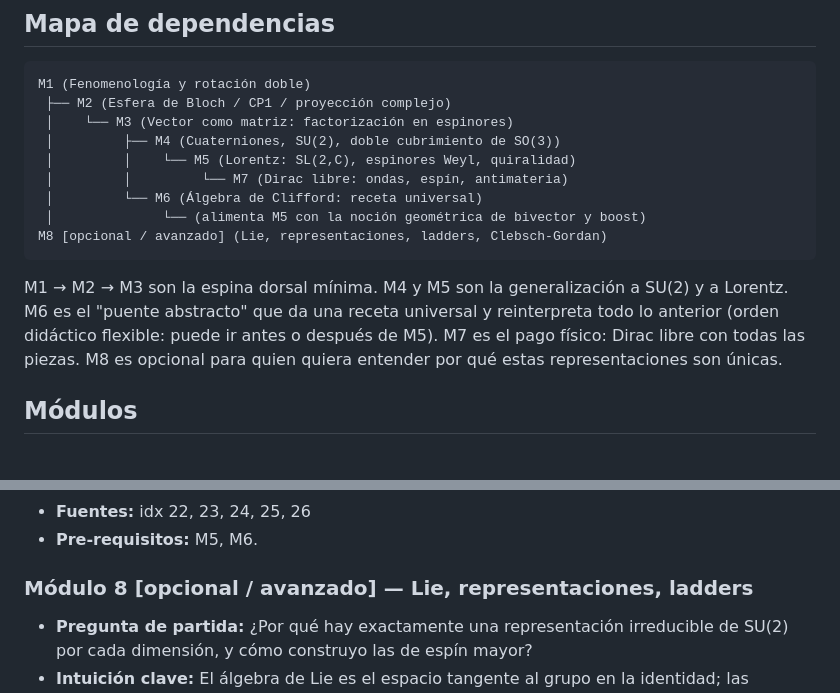
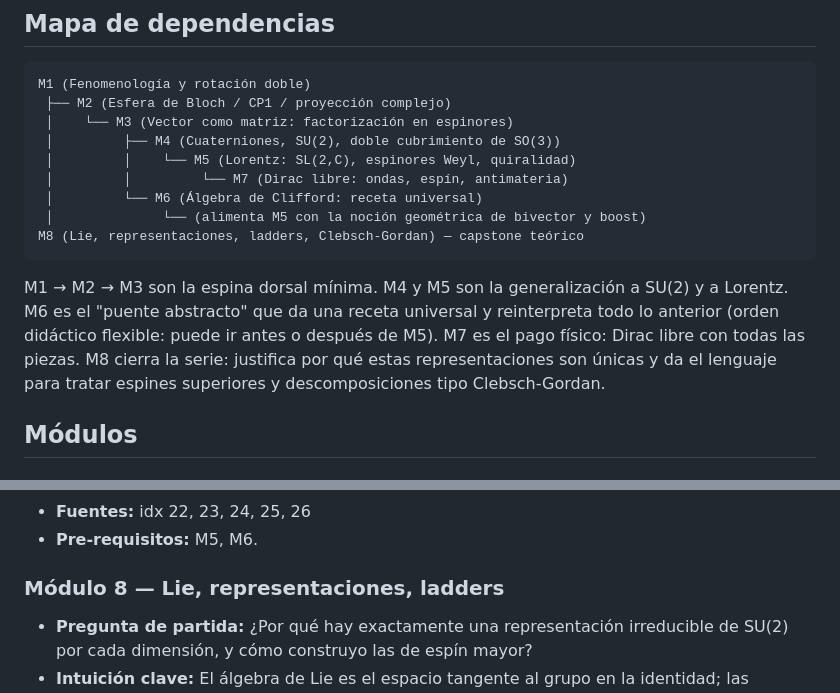
Before and after one commit to joseramasa/spinors, a Markdown page: notes/outline.md, 2 parts joined by grey strips. Rendered like a GitHub page.

Commit message:
docs: promote M8 from optional to capstone module

````diff
--- a/notes/outline.md
+++ b/notes/outline.md
@@ -13,10 +13,10 @@ M1 (Fenomenología y rotación doble)
  │         │         └── M7 (Dirac libre: ondas, espín, antimateria)
  │         └── M6 (Álgebra de Clifford: receta universal)
  │              └── (alimenta M5 con la noción geométrica de bivector y boost)
-M8 [opcional / avanzado] (Lie, representaciones, ladders, Clebsch-Gordan)
+M8 (Lie, representaciones, ladders, Clebsch-Gordan) — capstone teórico
 ```
 
-M1 → M2 → M3 son la espina dorsal mínima. M4 y M5 son la generalización a SU(2) y a Lorentz. M6 es el "puente abstracto" que da una receta universal y reinterpreta todo lo anterior (orden didáctico flexible: puede ir antes o después de M5). M7 es el pago físico: Dirac libre con todas las piezas. M8 es opcional para quien quiera entender por qué estas representaciones son únicas.
+M1 → M2 → M3 son la espina dorsal mínima. M4 y M5 son la generalización a SU(2) y a Lorentz. M6 es el "puente abstracto" que da una receta universal y reinterpreta todo lo anterior (orden didáctico flexible: puede ir antes o después de M5). M7 es el pago físico: Dirac libre con todas las piezas. M8 cierra la serie: justifica por qué estas representaciones son únicas y da el lenguaje para tratar espines superiores y descomposiciones tipo Clebsch-Gordan.
 
 ## Módulos
 
@@ -137,7 +137,7 @@ M1 → M2 → M3 son la espina dorsal mínima. M4 y M5 son la generalización a
 - **Fuentes:** idx 22, 23, 24, 25, 26
 - **Pre-requisitos:** M5, M6.
 
-### Módulo 8 [opcional / avanzado] — Lie, representaciones, ladders
+### Módulo 8 — Lie, representaciones, ladders
 
 - **Pregunta de partida:** ¿Por qué hay exactamente una representación irreducible de SU(2) por cada dimensión, y cómo construyo las de espín mayor?
 - **Intuición clave:** El álgebra de Lie es el espacio tangente al grupo en la identidad; las representaciones se clasifican por el "peso máximo" (= valor de espín), y los operadores escalera (raising/lowering) generan la base de cada representación irreducible.
````
